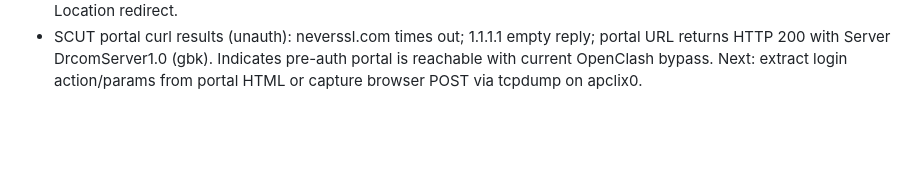
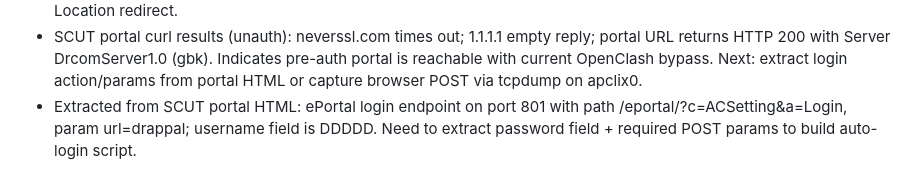
Before and after one commit to wannaqueen66-create/routelab, a Markdown page: memory/2026-03-03.md, the part around the change. Rendered like a GitHub page; blank space fills up the shorter version.

Commit message:
Log: SCUT ePortal login endpoint details

```diff
--- a/memory/2026-03-03.md
+++ b/memory/2026-03-03.md
@@ -29,3 +29,4 @@
 - Router interface details from Lucas: upstream dev apclix0 with IP 10.192.37.67, gateway 10.192.39.254; LAN br-lan 192.168.6.1/24. Next step: capture unauth redirect headers via curl -I to derive portal login endpoint.
 - Portal curl tests returned no output because stderr was redirected to /dev/null; also tests were likely run while already authenticated. Next: rerun curl -v without suppressing stderr, use HTTP, and possibly --interface apclix0 to capture Location redirect.
 - SCUT portal curl results (unauth): neverssl.com times out; 1.1.1.1 empty reply; portal URL returns HTTP 200 with Server DrcomServer1.0 (gbk). Indicates pre-auth portal is reachable with current OpenClash bypass. Next: extract login action/params from portal HTML or capture browser POST via tcpdump on apclix0.
+- Extracted from SCUT portal HTML: ePortal login endpoint on port 801 with path /eportal/?c=ACSetting&a=Login, param url=drappal; username field is DDDDD. Need to extract password field + required POST params to build auto-login script.
```
